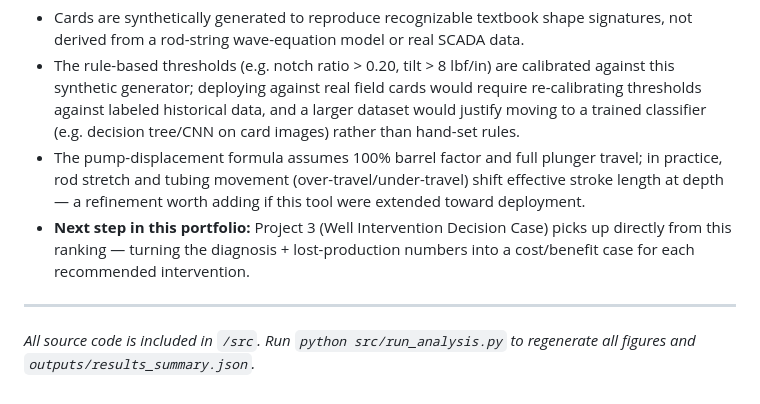
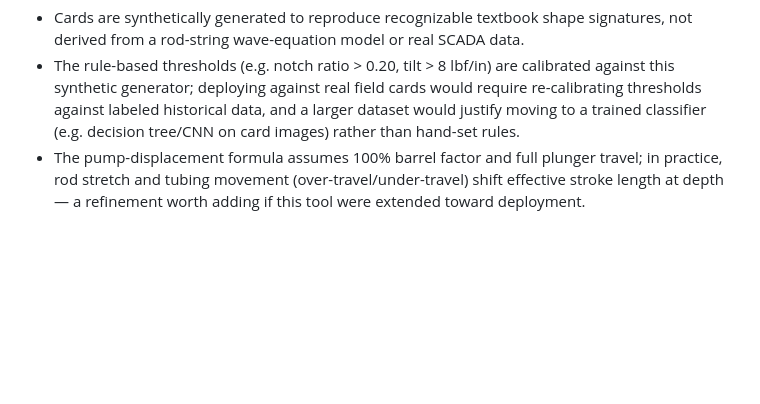
Before and after one commit to stigmadam/petroleum-engineering-portfolio, a Markdown page: 02_Sucker Rod Pump_Optimization/report.md, the part around the change. GitHub-like rendering; blank space fills up the shorter version.

```diff
--- a/02_Sucker Rod Pump_Optimization/report.md
+++ b/02_Sucker Rod Pump_Optimization/report.md
@@ -87,7 +87,3 @@ Ranking by lost production (not just diagnosis category) changes the interventio
 - Cards are synthetically generated to reproduce recognizable textbook shape signatures, not derived from a rod-string wave-equation model or real SCADA data.
 - The rule-based thresholds (e.g. notch ratio > 0.20, tilt > 8 lbf/in) are calibrated against this synthetic generator; deploying against real field cards would require re-calibrating thresholds against labeled historical data, and a larger dataset would justify moving to a trained classifier (e.g. decision tree/CNN on card images) rather than hand-set rules.
 - The pump-displacement formula assumes 100% barrel factor and full plunger travel; in practice, rod stretch and tubing movement (over-travel/under-travel) shift effective stroke length at depth — a refinement worth adding if this tool were extended toward deployment.
-- **Next step in this portfolio:** Project 3 (Well Intervention Decision Case) picks up directly from this ranking — turning the diagnosis + lost-production numbers into a cost/benefit case for each recommended intervention.
-
----
-*All source code is included in `/src`. Run `python src/run_analysis.py` to regenerate all figures and `outputs/results_summary.json`.*
```
